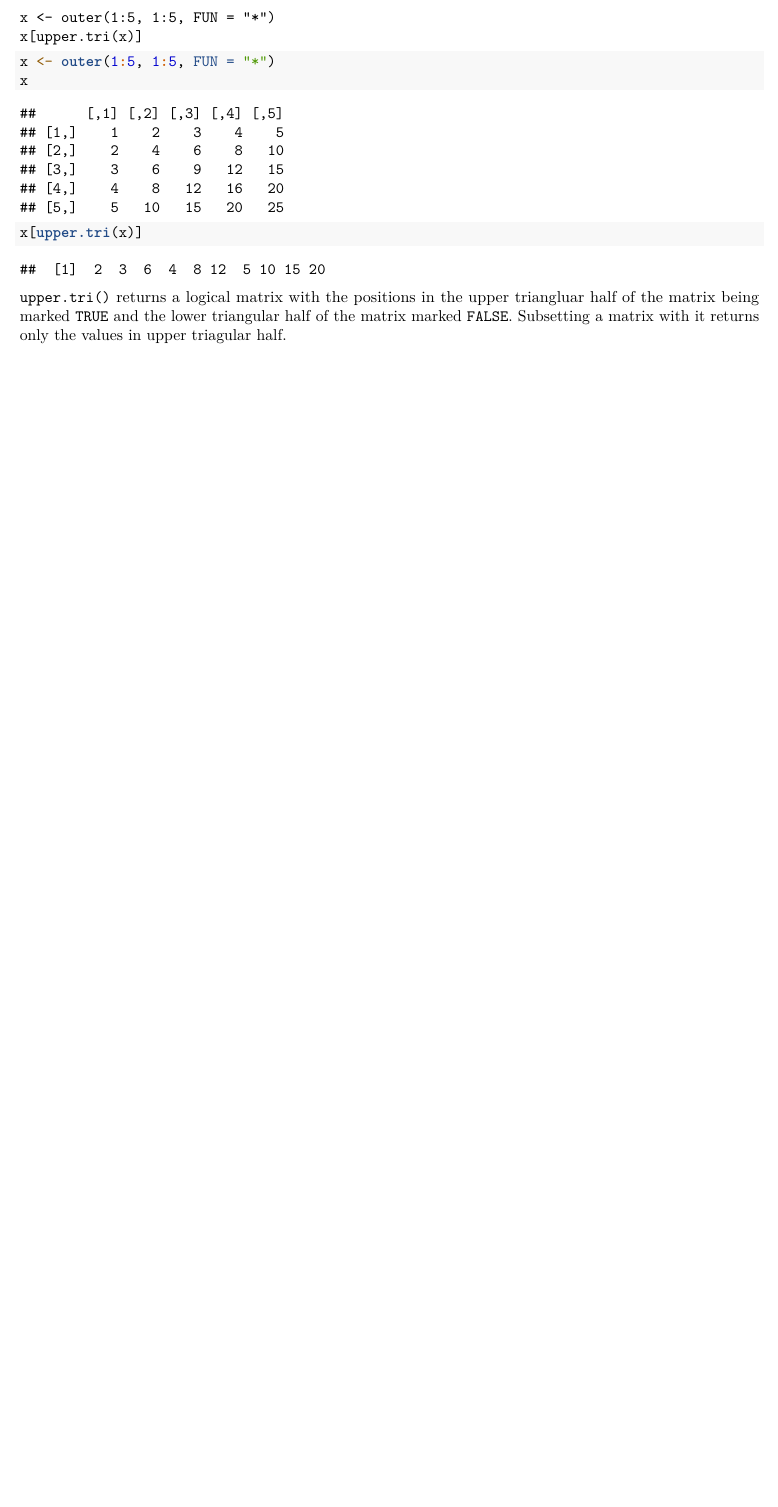
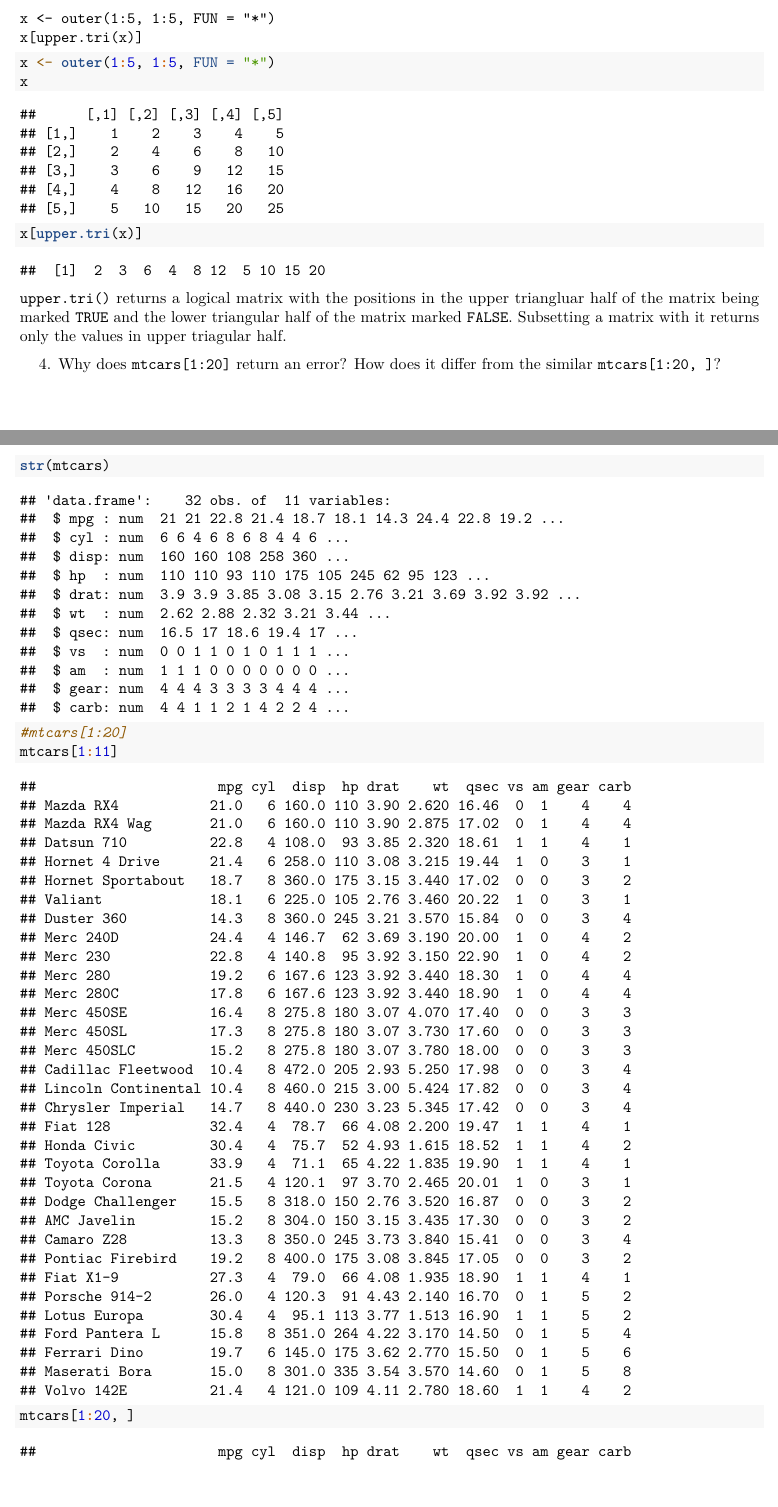
Before and after one commit to soc-3470-s2020/advanced-r-esm2000, an R Markdown document (03_subsetting.Rmd): part of page 2 of 2 before the commit and two parts of pages 2 and 3 of 4 after it, the two joined at a grey line, cut so that both start at the same text, the shorter picture padded with empty space. Rendered offline with R 4.5, knitr and Pandoc, then LaTeX, with nearby package versions.

Commit message:
observe the difference between subsetting a 2d object with 1 vector and subsetting a 2d object with 2 vectors

````diff
--- a/03_subsetting.Rmd
+++ b/03_subsetting.Rmd
@@ -51,3 +51,11 @@ x[upper.tri(x)]
 ```
 
 `upper.tri()` returns a logical matrix with the positions in the upper triangluar half of the matrix being marked `TRUE` and the lower triangular half of the matrix marked `FALSE`. Subsetting a matrix with it returns only the values in upper triagular half.
+
+4. Why does `mtcars[1:20]` return an error? How does it differ from the similar `mtcars[1:20, ]`?
+
+```{r}
+str(mtcars)
+#mtcars[1:20]
+mtcars[1:11]
+mtcars[1:20, ]
````
Also changed, not shown: 03_subsetting.Rmd (5 more changed lines).
